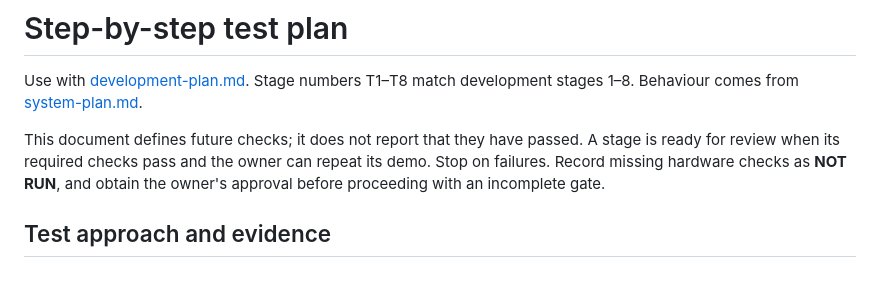
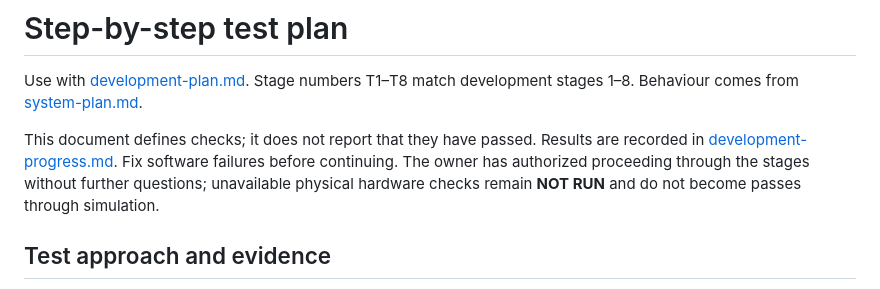
Before and after one commit to Ag05ccc/bakici-app, a Markdown page: test-plan.md, the part around the change. Drawn GitHub-style.

```diff
--- a/test-plan.md
+++ b/test-plan.md
@@ -2,7 +2,7 @@
 
 Use with [development-plan.md](development-plan.md). Stage numbers T1–T8 match development stages 1–8. Behaviour comes from [system-plan.md](system-plan.md).
 
-This document defines future checks; it does not report that they have passed. A stage is ready for review when its required checks pass and the owner can repeat its demo. Stop on failures. Record missing hardware checks as **NOT RUN**, and obtain the owner's approval before proceeding with an incomplete gate.
+This document defines checks; it does not report that they have passed. Results are recorded in [development-progress.md](development-progress.md). Fix software failures before continuing. The owner has authorized proceeding through the stages without further questions; unavailable physical hardware checks remain **NOT RUN** and do not become passes through simulation.
 
 ## Test approach and evidence
 
```
Also changed, not shown: development-plan.md (+2 -2 lines), development-progress.md (added, +29 -0 lines).
